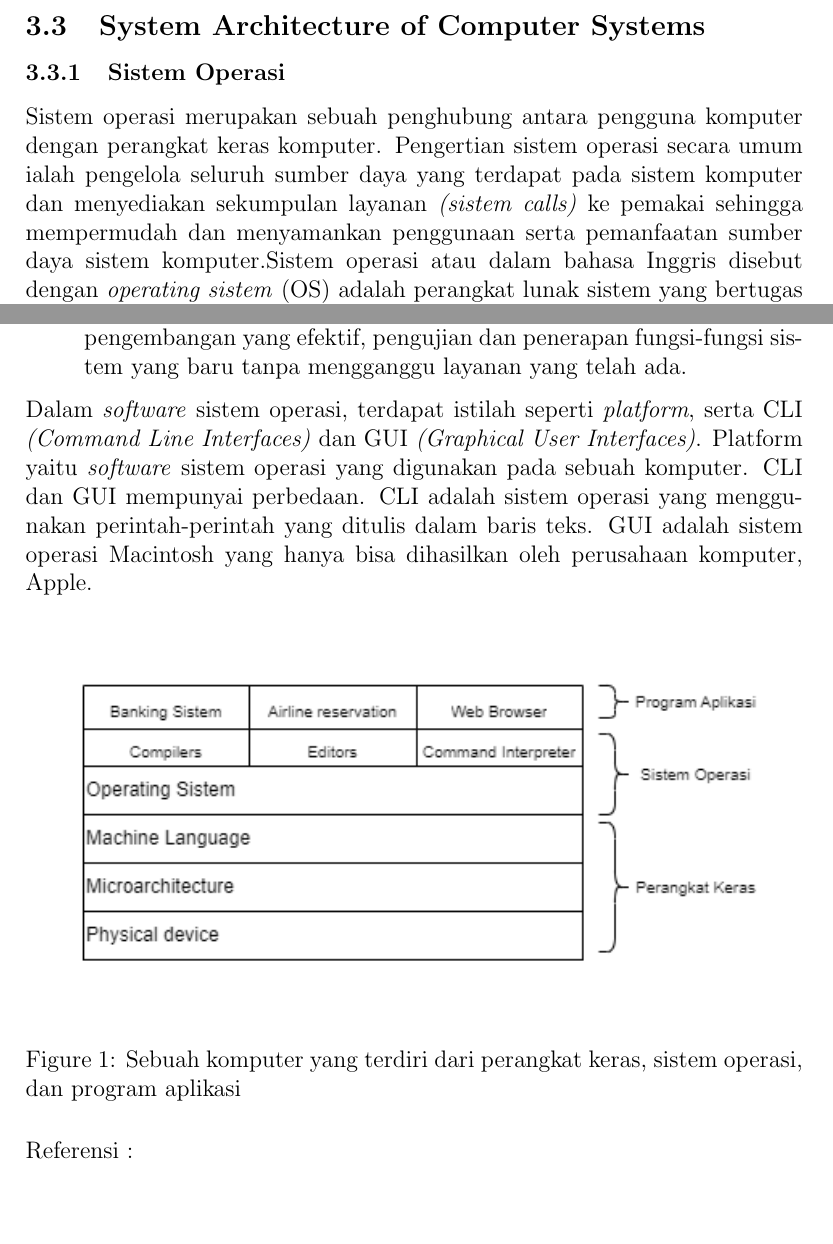
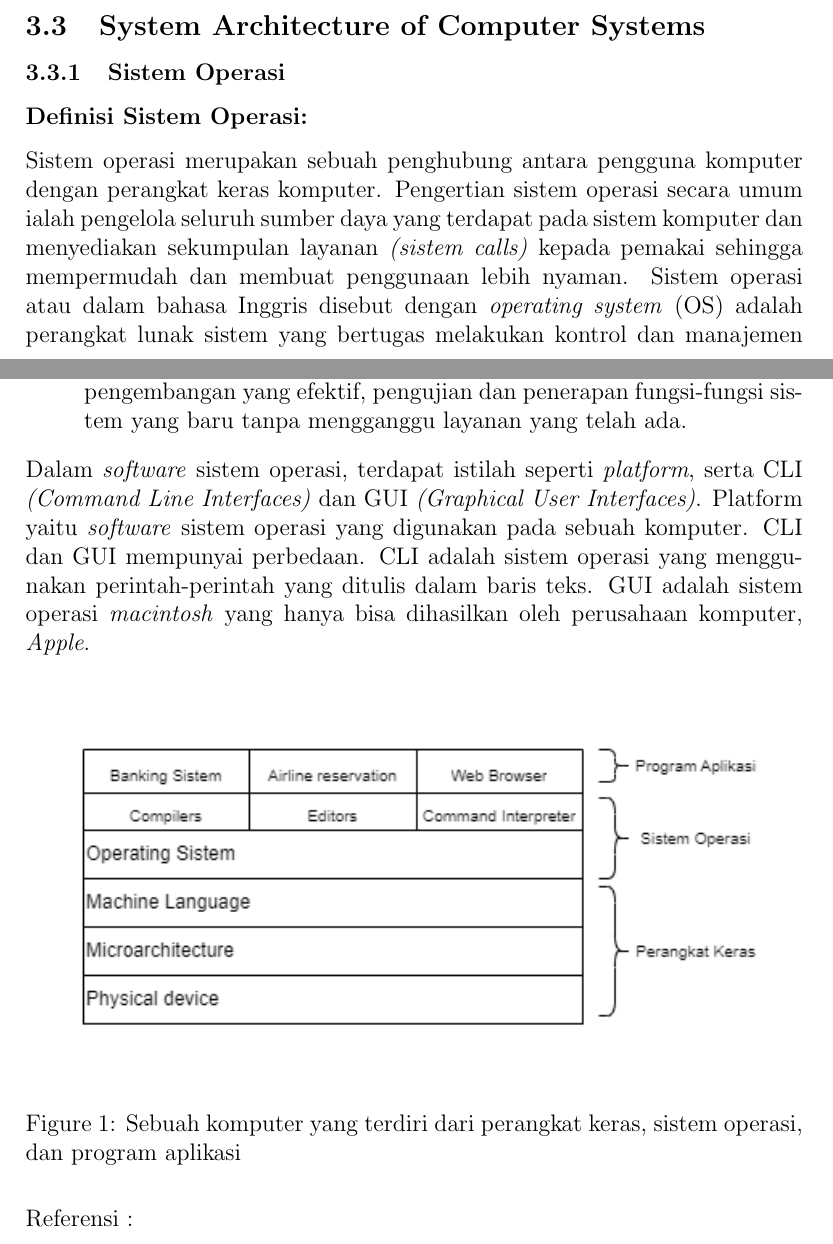
Before and after one commit to Khawaritzmi/os_report_mid2024, a LaTeX document (b_class/main.tex): two parts of pages 4 and 6 of 13, joined at a grey line, cut so that both start at the same text, the shorter picture padded with empty space. Compiled offline with pdfLaTeX.

Commit message:
Menyesuaikan beberapa kata agar sesuai dengan EYD

```diff
--- a/b_class/main.tex
+++ b/b_class/main.tex
@@ -58,5 +58,6 @@ This section introduces various system performance metrics used to measure the e
 
 \subsection{System Architecture of Computer Systems}
 \subsubsection{Sistem Operasi}
-Sistem operasi merupakan sebuah penghubung antara pengguna komputer dengan perangkat keras komputer. Pengertian sistem operasi secara umum ialah pengelola seluruh sumber daya yang terdapat pada sistem komputer dan menyediakan sekumpulan layanan \textit{(sistem calls)} ke pemakai sehingga mempermudah dan menyamankan penggunaan serta pemanfaatan sumber daya sistem komputer.Sistem operasi atau dalam bahasa Inggris disebut dengan \textit{operating sistem} (OS) adalah perangkat lunak sistem yang bertugas melakukan kontrol dan manajemen terhadap perangkat keras, serta operasi-operasi dasar sistem, termasuk menjalankan aplikasi seperti program-program pengolah kata, desain animasi, pengolah kata, \textit{database} dan browser web.
+\subsubsection *{Definisi Sistem Operasi:}
+Sistem operasi merupakan sebuah penghubung antara pengguna komputer dengan perangkat keras komputer. Pengertian sistem operasi secara umum ialah pengelola seluruh sumber daya yang terdapat pada sistem komputer dan menyediakan sekumpulan layanan \textit{(sistem calls)} kepada pemakai sehingga mempermudah dan membuat penggunaan lebih nyaman. Sistem operasi atau dalam bahasa Inggris disebut dengan \textit{operating system} (OS) adalah perangkat lunak sistem yang bertugas melakukan kontrol dan manajemen terhadap perangkat keras, serta operasi-operasi dasar sistem, termasuk menjalankan aplikasi seperti program-program pengolah kata, desain animasi, pengolah kata, \textit{database} dan \textit{browser web}.
 \\[12pt]
@@ -79,7 +80,7 @@ Sistem operasi merupakan program yang mengontrol eksekusi program- program aplik
     \item Sistem operasi memungkinkan sumber daya sistem komputer untuk digunakan dengan cara yang efisien.
     \item Sistem operasi harus disusun sedemikian rupa sehingga memungkinkan pengembangan yang efektif, pengujian dan penerapan fungsi-fungsi sistem yang baru tanpa mengganggu layanan yang telah ada.
 \end{itemize}
-Dalam \textit{software} sistem operasi, terdapat istilah seperti \textit{platform}, serta CLI \textit{(Command Line Interfaces)} dan GUI \textit{(Graphical User Interfaces)}. Platform yaitu \textit{software} sistem operasi yang digunakan pada sebuah komputer. CLI dan GUI mempunyai perbedaan. CLI adalah sistem operasi yang menggunakan perintah-perintah yang ditulis dalam baris teks. GUI adalah sistem operasi Macintosh yang hanya bisa dihasilkan oleh perusahaan komputer, Apple.
+Dalam \textit{software} sistem operasi, terdapat istilah seperti \textit{platform}, serta CLI \textit{(Command Line Interfaces)} dan GUI \textit{(Graphical User Interfaces)}. Platform yaitu \textit{software} sistem operasi yang digunakan pada sebuah komputer. CLI dan GUI mempunyai perbedaan. CLI adalah sistem operasi yang menggunakan perintah-perintah yang ditulis dalam baris teks. GUI adalah sistem operasi \textit{macintosh} yang hanya bisa dihasilkan oleh perusahaan komputer, \textit{Apple}.
 \begin{figure}[h]
 		\centering
 		\includegraphics[width=1\textwidth]{asset/sistemoperasi.png}
```
Also changed, not shown: b_class/main.pdf, b_class/main.tex (9 more changed lines).
